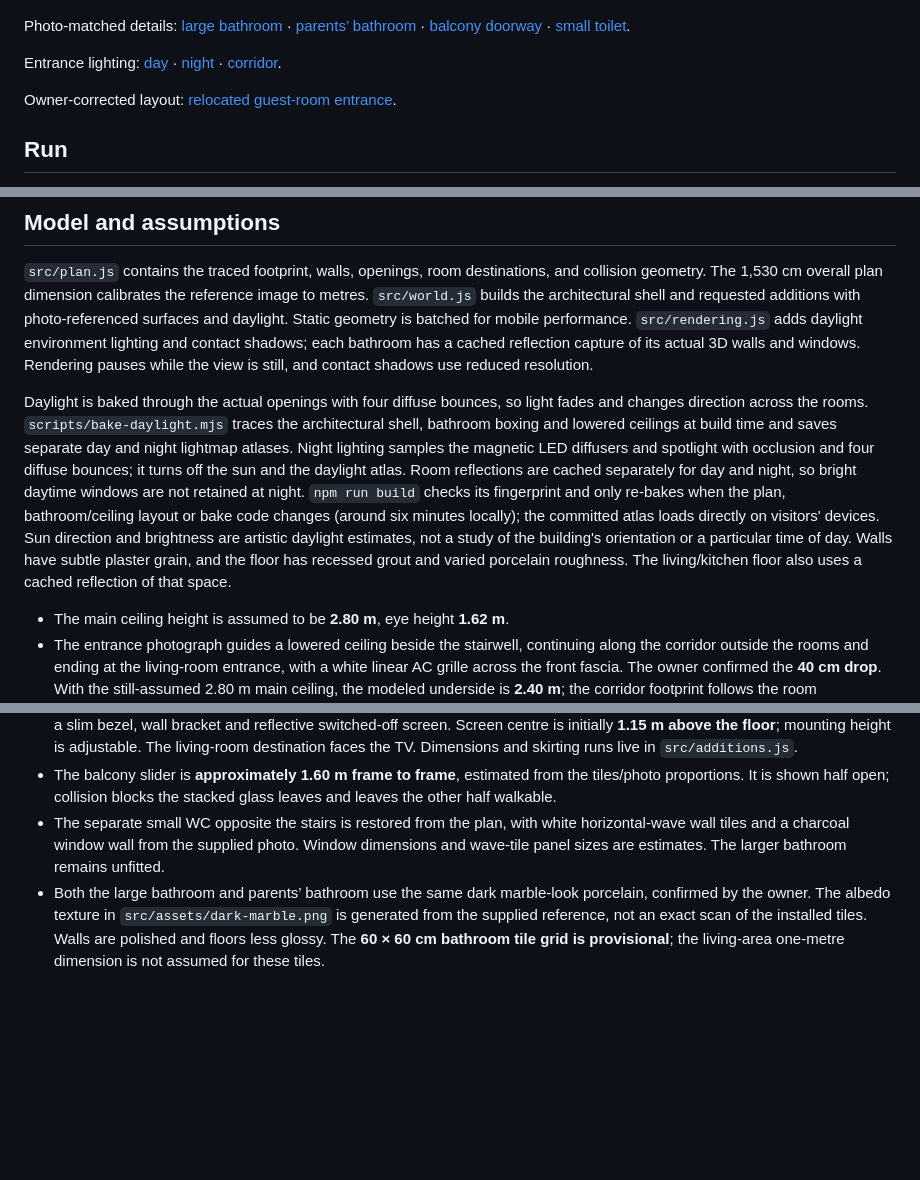
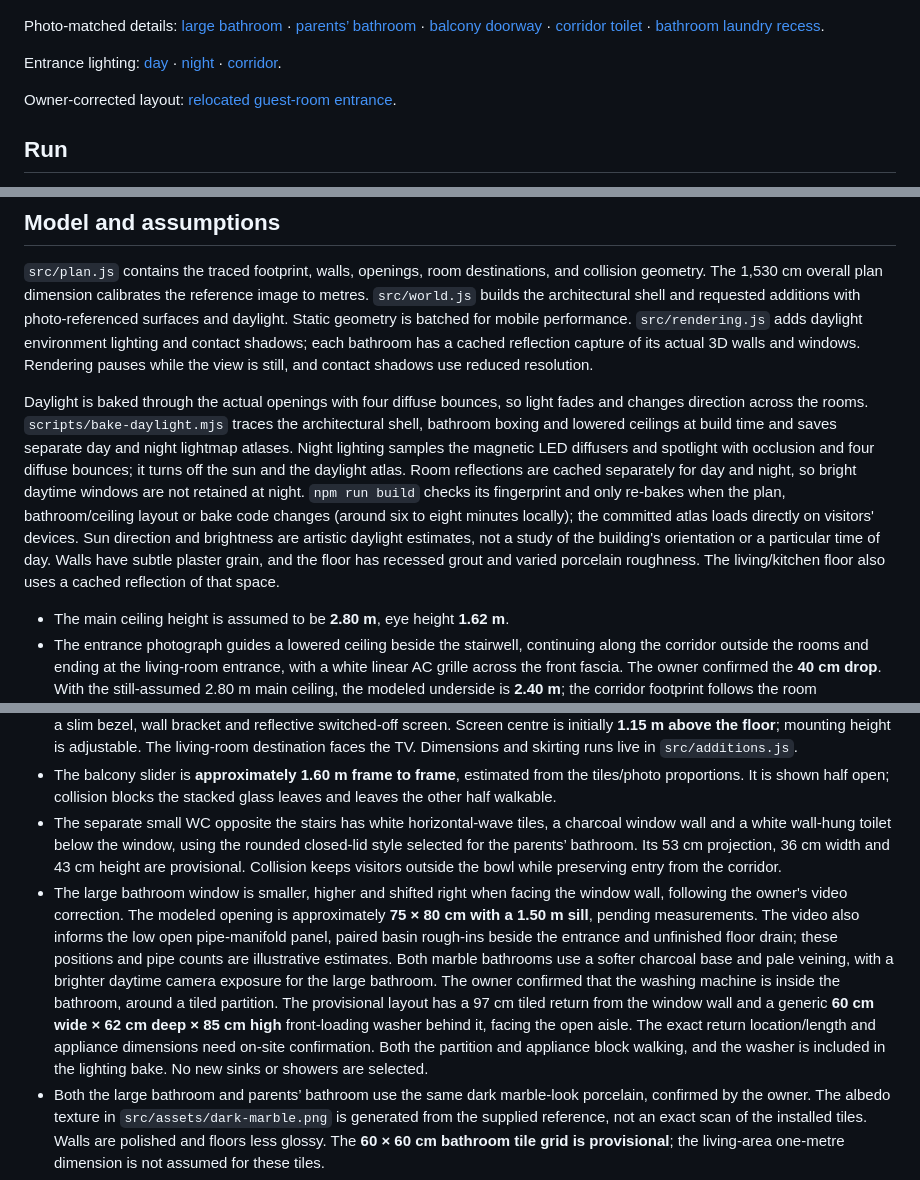
Before and after one commit to janis97-droid/interiordesign, a Markdown page: README.md, 3 parts joined by grey strips. Drawn GitHub-style; blank space fills up the shorter version.

Commit message:
Match bathroom window and laundry recess; add corridor toilet

```diff
--- a/README.md
+++ b/README.md
@@ -6,7 +6,7 @@ A view-only Three.js walkthrough reconstructed from `koma-b.pdf`. Visitors can w
 
 ![Inside the living room](docs/living-room.png)
 
-Photo-matched details: [large bathroom](docs/large-bathroom.png) · [parents’ bathroom](docs/parents-bathroom.png) · [balcony doorway](docs/balcony-door.png) · [small toilet](docs/small-toilet.png).
+Photo-matched details: [large bathroom](docs/large-bathroom.png) · [parents’ bathroom](docs/parents-bathroom.png) · [balcony doorway](docs/balcony-door.png) · [corridor toilet](docs/corridor-wc.png) · [bathroom laundry recess](docs/bathroom-laundry.png).
 
 Entrance lighting: [day](docs/entrance-day.png) · [night](docs/entrance-night.png) · [corridor](docs/corridor-night.png).
 
@@ -36,7 +36,7 @@ Build with `npm run build`; serve the result with `npm run preview`. All geometr
 
 `src/plan.js` contains the traced footprint, walls, openings, room destinations, and collision geometry. The 1,530 cm overall plan dimension calibrates the reference image to metres. `src/world.js` builds the architectural shell and requested additions with photo-referenced surfaces and daylight. Static geometry is batched for mobile performance. `src/rendering.js` adds daylight environment lighting and contact shadows; each bathroom has a cached reflection capture of its actual 3D walls and windows. Rendering pauses while the view is still, and contact shadows use reduced resolution.
 
-Daylight is baked through the actual openings with four diffuse bounces, so light fades and changes direction across the rooms. `scripts/bake-daylight.mjs` traces the architectural shell, bathroom boxing and lowered ceilings at build time and saves separate day and night lightmap atlases. Night lighting samples the magnetic LED diffusers and spotlight with occlusion and four diffuse bounces; it turns off the sun and the daylight atlas. Room reflections are cached separately for day and night, so bright daytime windows are not retained at night. `npm run build` checks its fingerprint and only re-bakes when the plan, bathroom/ceiling layout or bake code changes (around six minutes locally); the committed atlas loads directly on visitors' devices. Sun direction and brightness are artistic daylight estimates, not a study of the building's orientation or a particular time of day. Walls have subtle plaster grain, and the floor has recessed grout and varied porcelain roughness. The living/kitchen floor also uses a cached reflection of that space.
+Daylight is baked through the actual openings with four diffuse bounces, so light fades and changes direction across the rooms. `scripts/bake-daylight.mjs` traces the architectural shell, bathroom boxing and lowered ceilings at build time and saves separate day and night lightmap atlases. Night lighting samples the magnetic LED diffusers and spotlight with occlusion and four diffuse bounces; it turns off the sun and the daylight atlas. Room reflections are cached separately for day and night, so bright daytime windows are not retained at night. `npm run build` checks its fingerprint and only re-bakes when the plan, bathroom/ceiling layout or bake code changes (around six to eight minutes locally); the committed atlas loads directly on visitors' devices. Sun direction and brightness are artistic daylight estimates, not a study of the building's orientation or a particular time of day. Walls have subtle plaster grain, and the floor has recessed grout and varied porcelain roughness. The living/kitchen floor also uses a cached reflection of that space.
 
 - The main ceiling height is assumed to be **2.80 m**, eye height **1.62 m**.
 - The entrance photograph guides a lowered ceiling beside the stairwell, continuing along the corridor outside the rooms and ending at the living-room entrance, with a white linear AC grille across the front fascia. The owner confirmed the **40 cm drop**. With the still-assumed 2.80 m main ceiling, the modeled underside is **2.40 m**; the corridor footprint follows the room boundaries. The owner confirmed **three magnetic LED tracks and one spotlight at the entrance, plus a fourth long magnetic track in the corridor**. Slim recessed dark channels contain warm-white linear modules (approximately **3000 K** in appearance). Track lengths, spot position, grille dimensions and brightness are provisional; `src/entrance-layout.js` keeps them together. These requested lights switch on at night; rooms without selected fittings remain unlit, with dim ambient light for navigation.
@@ -48,7 +48,8 @@ Daylight is baked through the actual openings with four diffuse bounces, so ligh
 - Tile skirting is **5 cm high**, using the same grey floor material, on interior wall faces throughout the dry rooms and hall. All three bathroom interiors are excluded; doorways stay clear. Its **1 cm thickness** is an assumption. The strip wraps around the exposed kitchen/living divider end.
 - A **65-inch (16:9)** TV is mounted on the divider facing the living room. The active screen is approximately **1.439 × 0.809 m**, with a slim bezel, wall bracket and reflective switched-off screen. Screen centre is initially **1.15 m above the floor**; mounting height is adjustable. The living-room destination faces the TV. Dimensions and skirting runs live in `src/additions.js`.
 - The balcony slider is **approximately 1.60 m frame to frame**, estimated from the tiles/photo proportions. It is shown half open; collision blocks the stacked glass leaves and leaves the other half walkable.
-- The separate small WC opposite the stairs is restored from the plan, with white horizontal-wave wall tiles and a charcoal window wall from the supplied photo. Window dimensions and wave-tile panel sizes are estimates. The larger bathroom remains unfitted.
+- The separate small WC opposite the stairs has white horizontal-wave tiles, a charcoal window wall and a white wall-hung toilet below the window, using the rounded closed-lid style selected for the parents’ bathroom. Its 53 cm projection, 36 cm width and 43 cm height are provisional. Collision keeps visitors outside the bowl while preserving entry from the corridor.
+- The large bathroom window is smaller, higher and shifted right when facing the window wall, following the owner's video correction. The modeled opening is approximately **75 × 80 cm with a 1.50 m sill**, pending measurements. The video also informs the low open pipe-manifold panel, paired basin rough-ins beside the entrance and unfinished floor drain; these positions and pipe counts are illustrative estimates. Both marble bathrooms use a softer charcoal base and pale veining, with a brighter daytime camera exposure for the large bathroom. The owner confirmed that the washing machine is inside the bathroom, around a tiled partition. The provisional layout has a 97 cm tiled return from the window wall and a generic **60 cm wide × 62 cm deep × 85 cm high** front-loading washer behind it, facing the open aisle. The exact return location/length and appliance dimensions need on-site confirmation. Both the partition and appliance block walking, and the washer is included in the lighting bake. No new sinks or showers are selected.
 - Both the large bathroom and parents’ bathroom use the same dark marble-look porcelain, confirmed by the owner. The albedo texture in `src/assets/dark-marble.png` is generated from the supplied reference, not an exact scan of the installed tiles. Walls are polished and floors less glossy. The **60 × 60 cm bathroom tile grid is provisional**; the living-area one-metre dimension is not assumed for these tiles.
 - The parents’ bathroom follows the owner’s confirmed doorway viewpoint: **toilet/window ahead, basin left, shower right**. A triangular dark-tiled cistern box straightens the angled façade below the window and continues to the left wall. The owner’s reference toilet is modeled in white glazed ceramic with a closed D-shaped lid, rounded underside and two rear hinges, wall-mounted at the existing connection point. Its **53 cm projection, 36 cm width and 43 cm closed-lid height are estimates**, pending product measurements. The protective flush access cover, basin connections, shower outlets and square floor drain remain visible; the remaining fittings have not been selected. The box height (**1.12 m**), window sill (**1.25 m**), box depth and plumbing coordinates are photo estimates. `src/ensuite-layout.js` records these separately from the confirmed relative arrangement; the boxing has its own daylight bake, and both the box and toilet block walking while leaving the basin and shower accessible.
 - The exterior is a neutral sky gradient; the surrounding buildings have not been reconstructed.
```
Also changed, not shown: docs/bathroom-laundry.png (added), docs/corridor-wc.png (added), src/assets/daylight.png, src/assets/nightlight.png, 13 other files.
